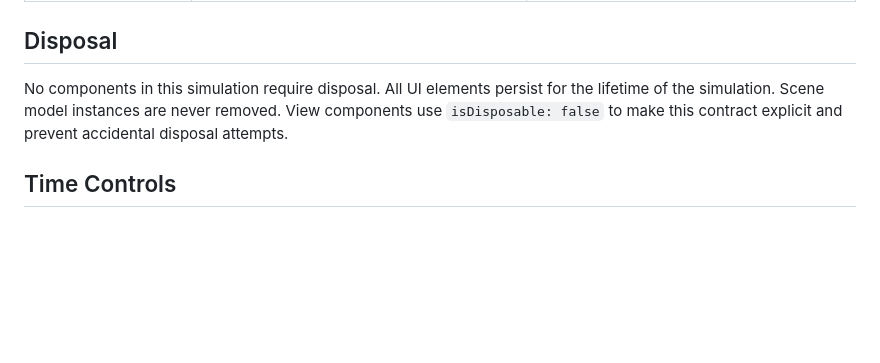
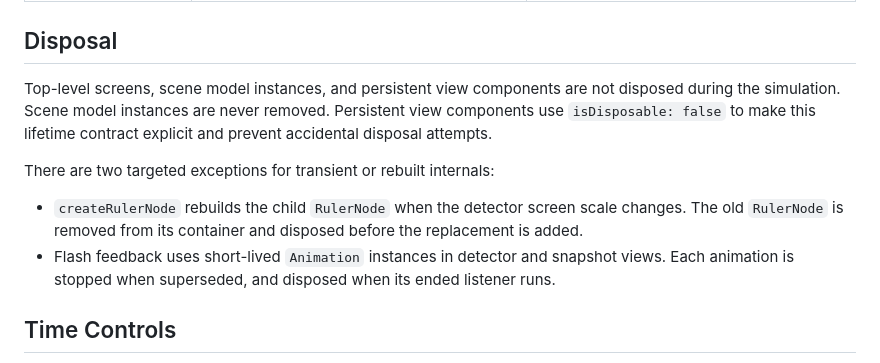
Before and after one commit to phetsims/quantum-wave-interference, a Markdown page: doc/implementation-notes.md, the part around the change. GitHub-like rendering; blank space fills up the shorter version.

Commit message:
sync-to-poly: Update documentation, see https://github.com/phetsims/quantum-wave-interference/issues/18
Mono-SHA: 1674a1ed84aa75e2746185dada47c2567cf29800

```diff
--- a/doc/implementation-notes.md
+++ b/doc/implementation-notes.md
@@ -187,9 +187,17 @@ This table maps those nicknames to the actual class or property name in code:
 
 ## Disposal
 
-No components in this simulation require disposal. All UI elements persist for the lifetime of the
-simulation. Scene model instances are never removed. View components use `isDisposable: false` to
-make this contract explicit and prevent accidental disposal attempts.
+Top-level screens, scene model instances, and persistent view components are not disposed during the
+simulation. Scene model instances are never removed. Persistent view components use
+`isDisposable: false` to make this lifetime contract explicit and prevent accidental disposal
+attempts.
+
+There are two targeted exceptions for transient or rebuilt internals:
+
+- `createRulerNode` rebuilds the child `RulerNode` when the detector screen scale changes. The old
+  `RulerNode` is removed from its container and disposed before the replacement is added.
+- Flash feedback uses short-lived `Animation` instances in detector and snapshot views. Each
+  animation is stopped when superseded, and disposed when its ended listener runs.
 
 ## Time Controls
 
```
